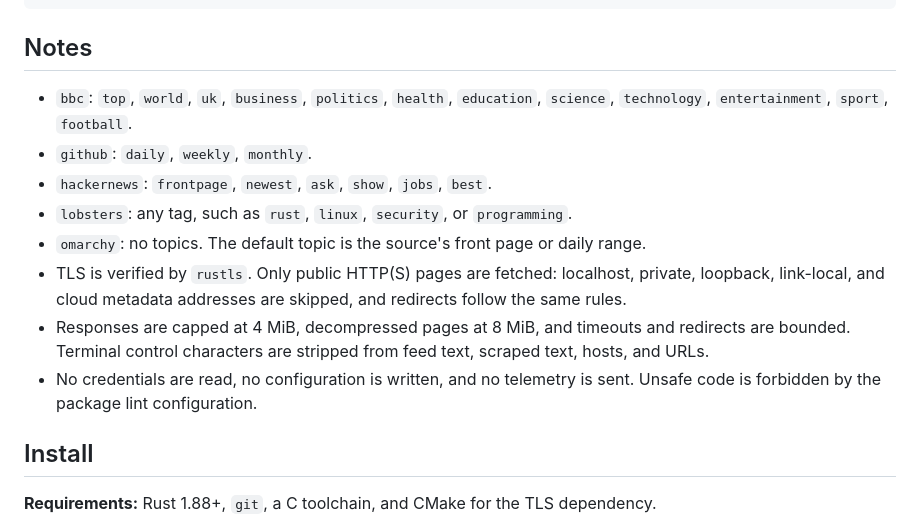
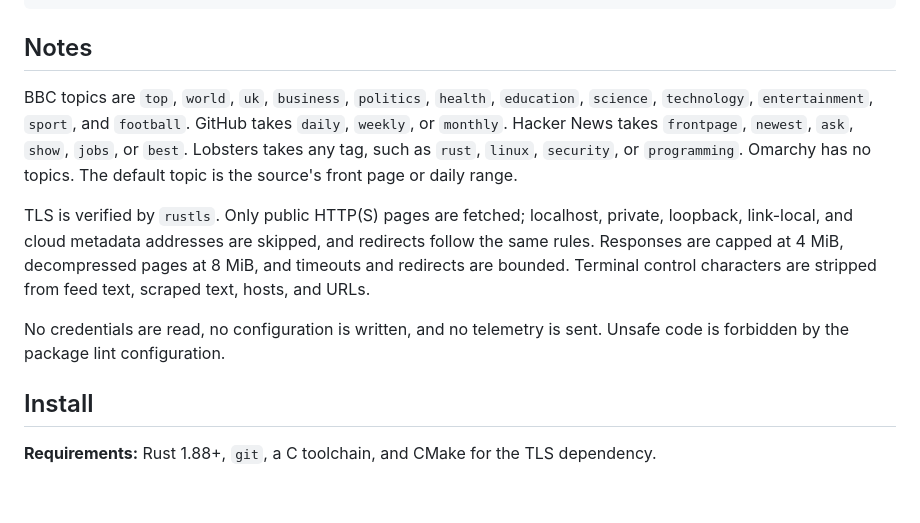
Before and after one commit to batusaribay/news, a Markdown page: README.md, the part around one of its changes. GitHub-like rendering; blank space fills up the shorter version.

```diff
--- a/README.md
+++ b/README.md
@@ -61,21 +61,21 @@ Examples:
 
 ## Notes
 
-- `bbc`: `top`, `world`, `uk`, `business`, `politics`, `health`, `education`,
-  `science`, `technology`, `entertainment`, `sport`, `football`.
-- `github`: `daily`, `weekly`, `monthly`.
-- `hackernews`: `frontpage`, `newest`, `ask`, `show`, `jobs`, `best`.
-- `lobsters`: any tag, such as `rust`, `linux`, `security`, or `programming`.
-- `omarchy`: no topics. The default topic is the source's front page or daily
-  range.
-- TLS is verified by `rustls`. Only public HTTP(S) pages are fetched: localhost,
-  private, loopback, link-local, and cloud metadata addresses are skipped, and
-  redirects follow the same rules.
-- Responses are capped at 4 MiB, decompressed pages at 8 MiB, and timeouts and
-  redirects are bounded. Terminal control characters are stripped from feed
-  text, scraped text, hosts, and URLs.
-- No credentials are read, no configuration is written, and no telemetry is
-  sent. Unsafe code is forbidden by the package lint configuration.
+BBC topics are `top`, `world`, `uk`, `business`, `politics`, `health`,
+`education`, `science`, `technology`, `entertainment`, `sport`, and `football`.
+GitHub takes `daily`, `weekly`, or `monthly`. Hacker News takes `frontpage`,
+`newest`, `ask`, `show`, `jobs`, or `best`. Lobsters takes any tag, such as
+`rust`, `linux`, `security`, or `programming`. Omarchy has no topics. The
+default topic is the source's front page or daily range.
+
+TLS is verified by `rustls`. Only public HTTP(S) pages are fetched; localhost,
+private, loopback, link-local, and cloud metadata addresses are skipped, and
+redirects follow the same rules. Responses are capped at 4 MiB, decompressed
+pages at 8 MiB, and timeouts and redirects are bounded. Terminal control
+characters are stripped from feed text, scraped text, hosts, and URLs.
+
+No credentials are read, no configuration is written, and no telemetry is sent.
+Unsafe code is forbidden by the package lint configuration.
 
 ## Install
 
```
Also changed, not shown: other parts of README.md (+27 -27 lines), preview.png.
